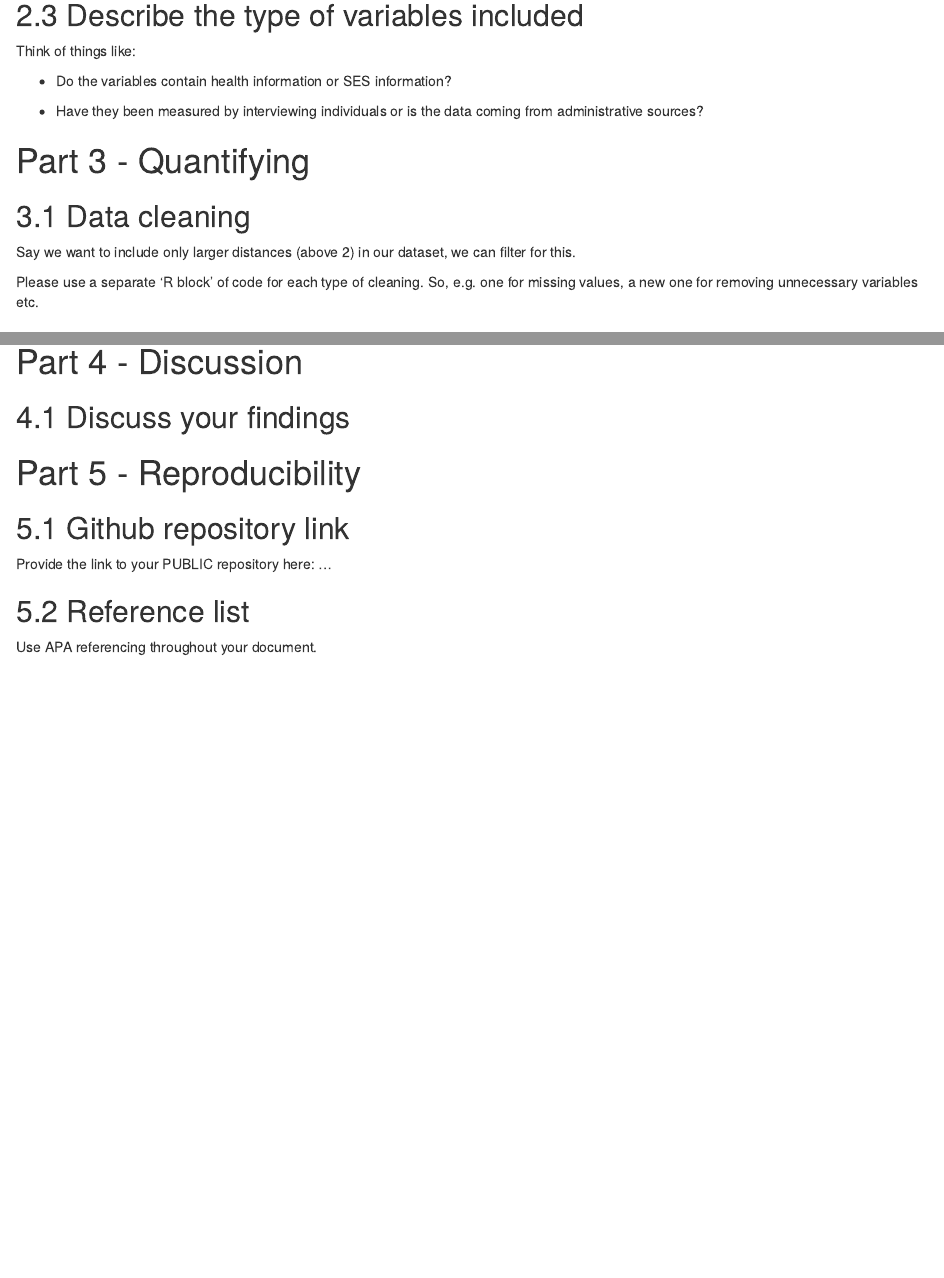
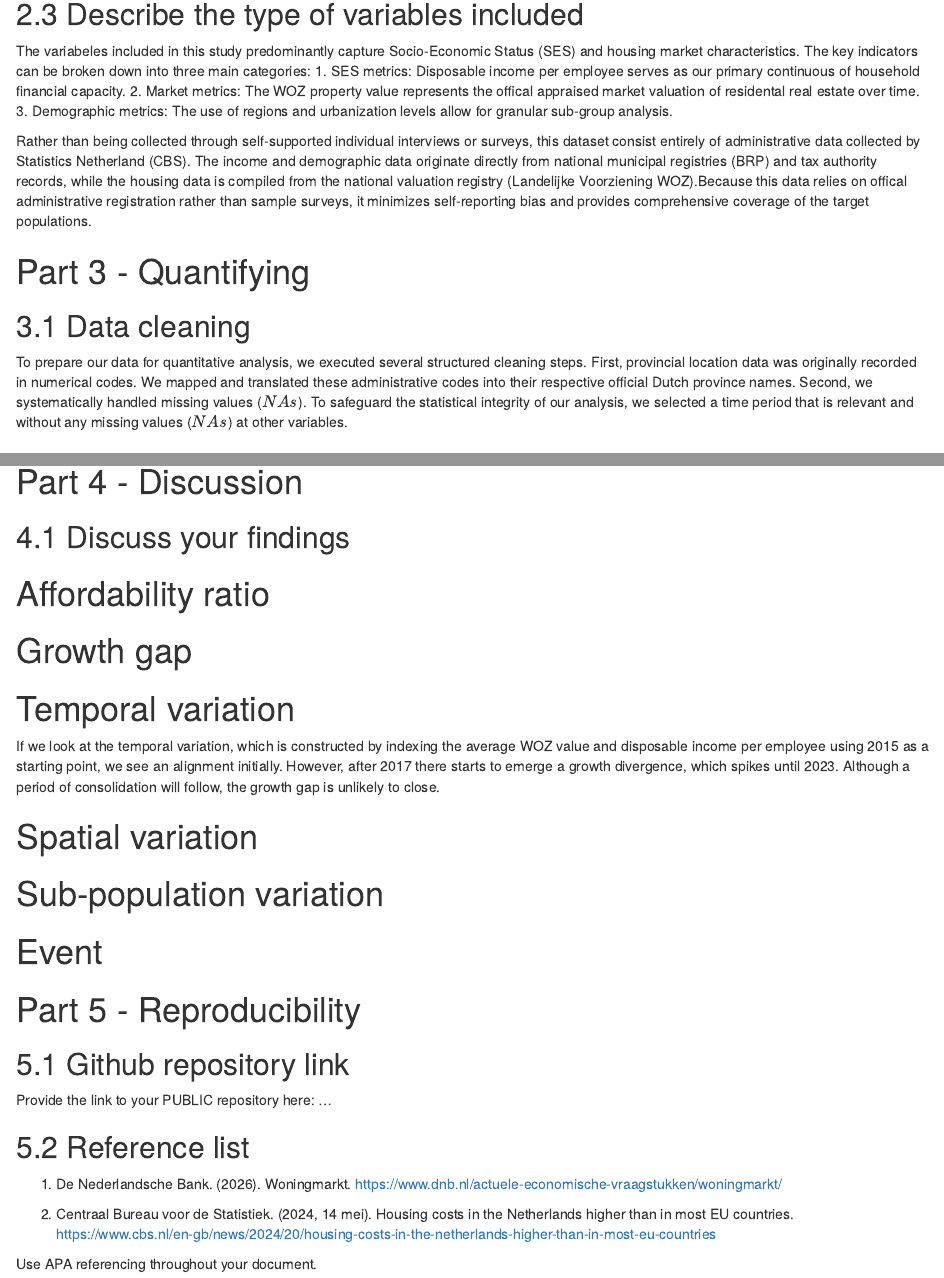
Before and after one commit to JulesBierings/PFE-group6-7-paper-2026, an R Markdown document (R script template.Rmd): the page in a window 1100 px wide, from 1410 px down before the commit and from 1570 px down after it, so that both start at the same text, and a second part further down, joined at a grey line. Rendered offline with R 4.5, knitr and Pandoc, with nearby package versions; some code elsewhere in the file could not run offline.

Commit message:
paar stukjes geschreven
2 bronnen toegevoegd voor de intro, stukje geschreven over de datasets, stukje geschreven over variabelen en data cleaning en begonnen met discuss findings

````diff
--- a/R script template.Rmd
+++ b/R script template.Rmd
@@ -199,20 +201,20 @@ kable(
 ```
 ## 2.3 Describe the type of variables included
 
-Think of things like:
+The variabeles included in this study predominantly capture Socio-Economic Status (SES) and housing market characteristics. The key indicators can be broken down into three main categories:
+1. SES metrics: Disposable income per employee serves as our primary continuous of household financial capacity.
+2. Market metrics: The WOZ property value represents the offical appraised market valuation of residental real estate over time.
+3. Demographic metrics: The use of regions and urbanization levels allow for granular sub-group analysis.
 
--   Do the variables contain health information or SES information?
-
--   Have they been measured by interviewing individuals or is the data coming from administrative sources?
+Rather than being collected through self-supported individual interviews or surveys, this dataset consist entirely of administrative data collected by Statistics Netherland (CBS). The income and demographic data originate directly from national municipal registries (BRP) and tax authority records, while the housing data is compiled from the national valuation registry (Landelijke Voorziening WOZ).Because this data relies on offical administrative registration rather than sample surveys, it minimizes self-reporting bias and provides comprehensive coverage of the target populations.
 
 
 # Part 3 - Quantifying
 
 ## 3.1 Data cleaning
 
-Say we want to include only larger distances (above 2) in our dataset, we can filter for this.
+To prepare our data for quantitative analysis, we executed several structured cleaning steps. First, provincial location data was originally recorded in numerical codes. We mapped and translated these administrative codes into their respective official Dutch province names. Second, we systematically handled missing values ($NAs$). To safeguard the statistical integrity of our analysis, we selected a time period that is relevant and without any missing values ($NAs$) at other variables.
 
-Please use a separate 'R block' of code for each type of cleaning. So, e.g. one for missing values, a new one for removing unnecessary variables etc.
 
 ## 3.2 Generate necessary variables
 
@@ -437,6 +439,16 @@ ggplot(landelijk_affordability_index, aes(x = Year, y = AffordabilityIndex)) +
 
 ## 4.1 Discuss your findings
 
+# Affordability ratio
+# Growth gap
+
+# Temporal variation
+If we look at the temporal variation, which is constructed by indexing the average WOZ value and disposable income per employee using 2015 as a starting point, we see an alignment initially. However, after 2017 there starts to emerge a growth divergence, which spikes until 2023. Although a period of consolidation will follow, the growth gap is unlikely to close.
+
+# Spatial variation
+# Sub-population variation
+# Event
+
 # Part 5 - Reproducibility
 
 ## 5.1 Github repository link
@@ -445,6 +457,9 @@ Provide the link to your PUBLIC repository here: ...
 
 ## 5.2 Reference list
 
+1. De Nederlandsche Bank. (2026). Woningmarkt. https://www.dnb.nl/actuele-economische-vraagstukken/woningmarkt/
+
+2. Centraal Bureau voor de Statistiek. (2024, 14 mei). Housing costs in the Netherlands higher than in most EU countries. https://www.cbs.nl/en-gb/news/2024/20/housing-costs-in-the-netherlands-higher-than-in-most-eu-countries
 
 
 Use APA referencing throughout your document.
````
Also changed, not shown: R script template.Rmd (6 more changed lines).
